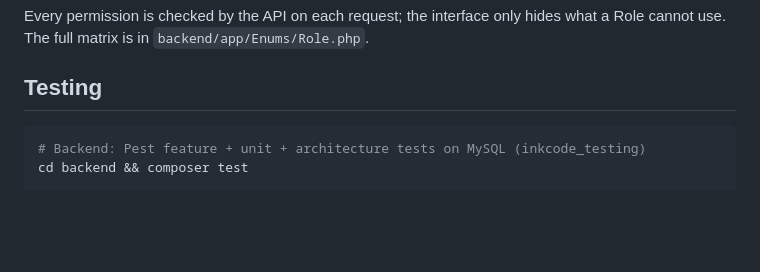
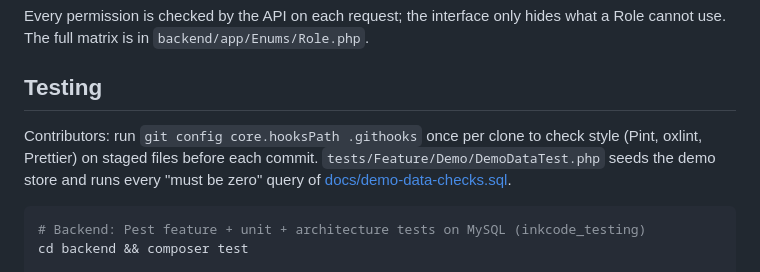
Before and after one commit to mohamadkheiredine/INKCODE-Ecommerce, a Markdown page: README.md, the part around the change. Drawn GitHub-style; blank space fills up the shorter version.

````diff
--- a/README.md
+++ b/README.md
@@ -131,6 +131,8 @@ All demo accounts use the password **`password`**.
 Every permission is checked by the API on each request; the interface only hides what a Role cannot use. The full matrix is in `backend/app/Enums/Role.php`.
 
 ## Testing
+
+Contributors: run `git config core.hooksPath .githooks` once per clone to check style (Pint, oxlint, Prettier) on staged files before each commit. `tests/Feature/Demo/DemoDataTest.php` seeds the demo store and runs every "must be zero" query of [docs/demo-data-checks.sql](docs/demo-data-checks.sql).
 
 ```bash
 # Backend: Pest feature + unit + architecture tests on MySQL (inkcode_testing)
````
Also changed, not shown: CLAUDE.md (+1 -1 lines), docs/test-results.md (+3 -3 lines).
